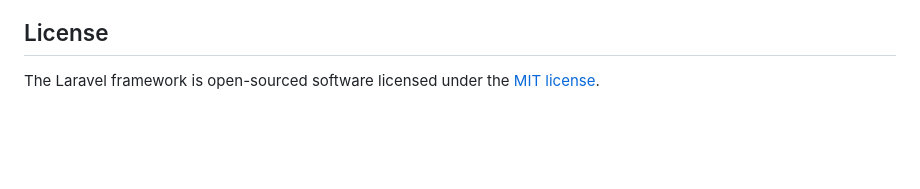
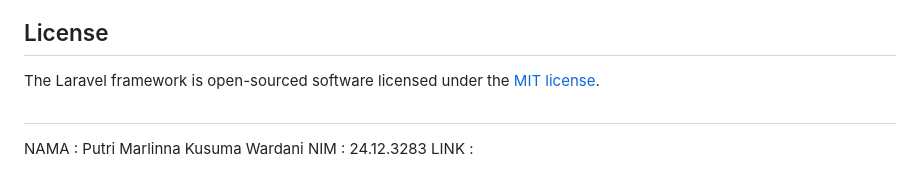
Before and after one commit to amikomeventhub-3283/laravel-app, a Markdown page: README.md, the part around the change. Rendered like a GitHub page; blank space fills up the shorter version.

```diff
--- a/README.md
+++ b/README.md
@@ -56,3 +56,8 @@ If you discover a security vulnerability within Laravel, please send an e-mail t
 ## License
 
 The Laravel framework is open-sourced software licensed under the [MIT license](https://opensource.org/licenses/MIT).
+
+##
+NAMA : Putri Marlinna Kusuma Wardani </br>
+NIM : 24.12.3283 </br>
+LINK :
```
